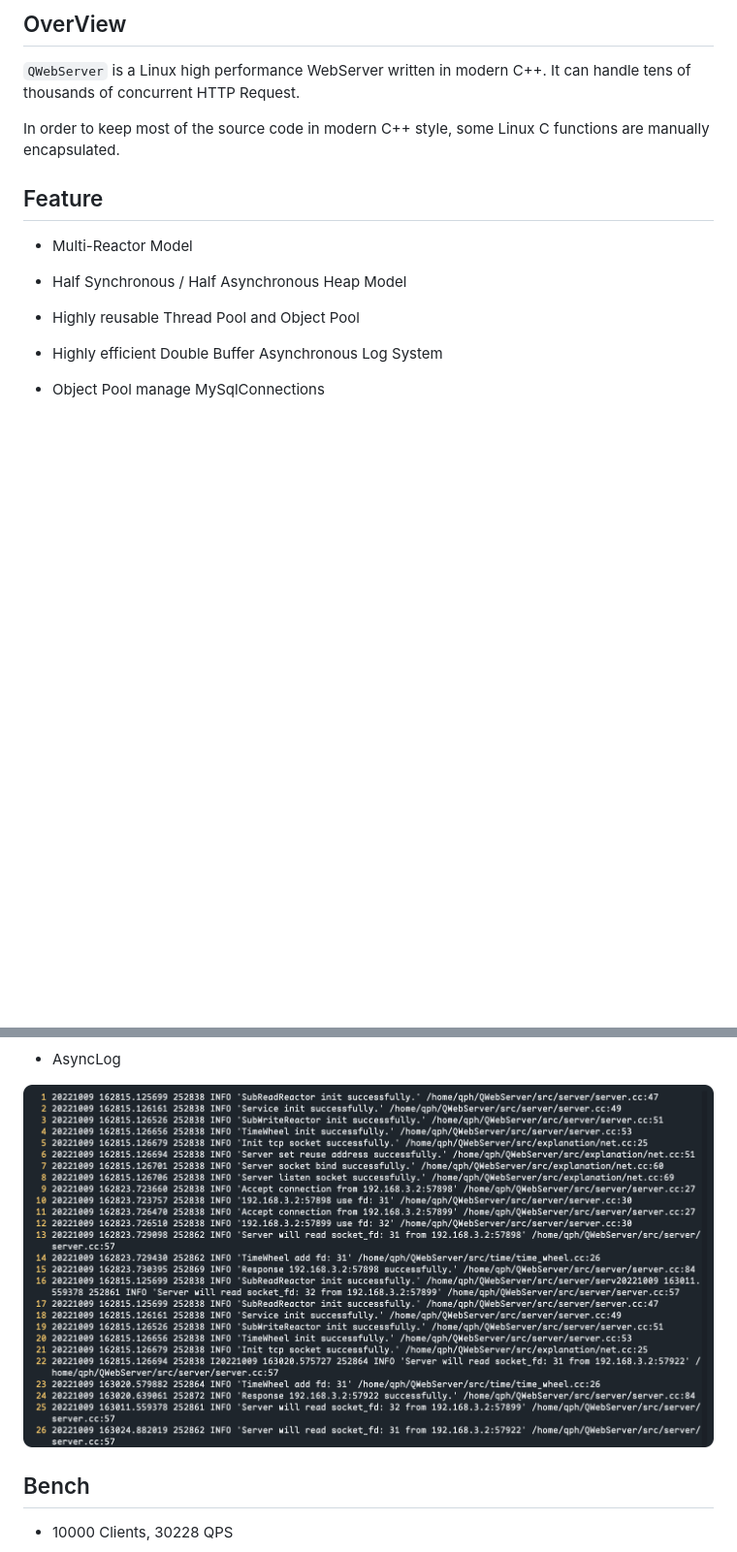
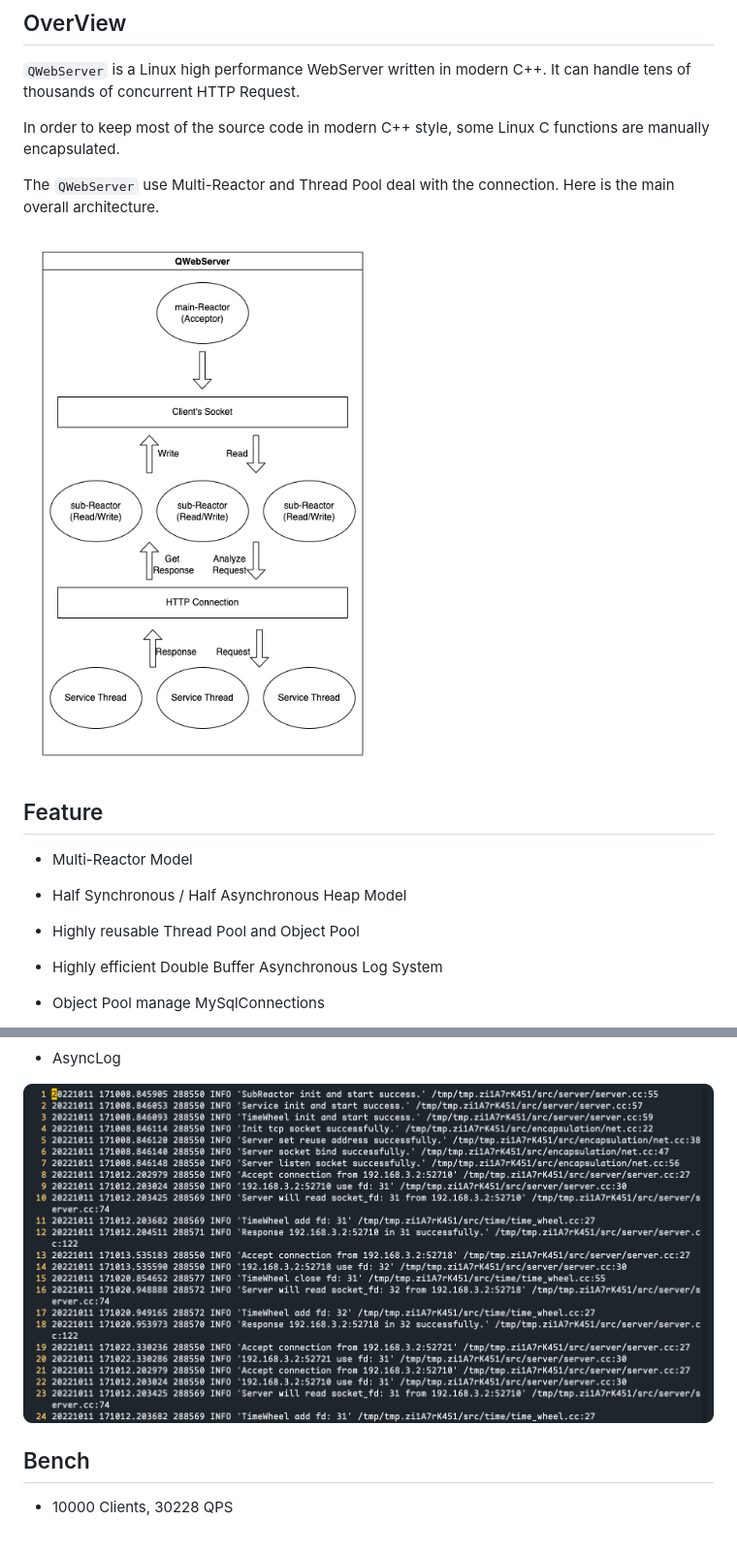
Before and after one commit to QPH-Coding/QWebServer, a Markdown page: README.md, 2 parts joined by grey strips. Shown: that part at 97% size. Rendered like a GitHub page; pictures changed too: docs/assets/WebserverArchitecture.drawio.png (added), docs/assets/async-log.png; blank space fills up the shorter version.

```diff
--- a/README.md
+++ b/README.md
@@ -9,6 +9,10 @@
 `QWebServer` is a Linux high performance WebServer written in modern C++. It can handle tens of thousands of concurrent HTTP Request.
 
 In order to keep most of the source code in modern C++ style, some Linux C functions are manually encapsulated.
+
+The `QWebServer` use Multi-Reactor and Thread Pool deal with the connection. Here is the main overall architecture.
+
+![](docs/assets/WebserverArchitecture.drawio.png)
 
 ## Feature
 
```
Also changed, not shown: README-zh.md (+4 -0 lines), docs/thread-pool.md (+5 -0 lines).
